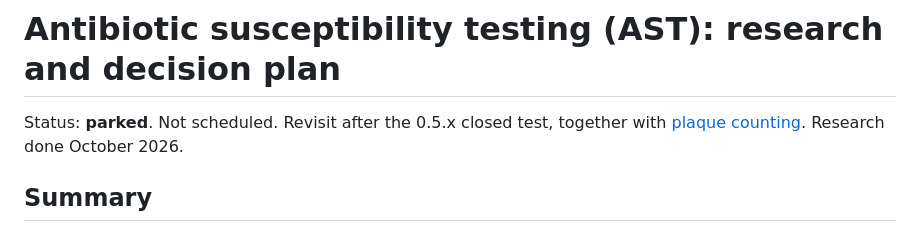
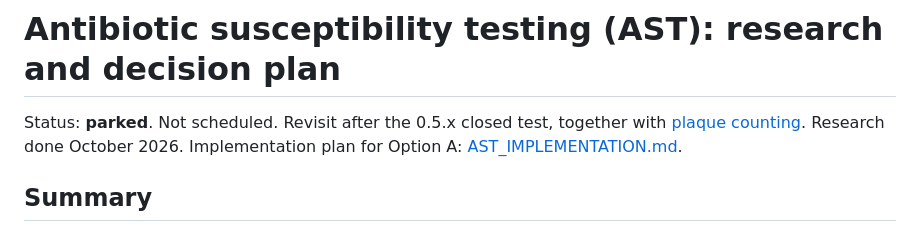
Before and after one commit to smposara/Colony-counter, a Markdown page: docs/AST.md, the part around the change. Drawn GitHub-style.

```diff
--- a/docs/AST.md
+++ b/docs/AST.md
@@ -2,6 +2,7 @@
 
 Status: **parked**. Not scheduled. Revisit after the 0.5.x closed test, together with
 [plaque counting](PLAQUE_COUNTING.md). Research done October 2026.
+Implementation plan for Option A: [AST_IMPLEMENTATION.md](AST_IMPLEMENTATION.md).
 
 ## Summary
 
```
Also changed, not shown: docs/AST_IMPLEMENTATION.md (added, +199 -0 lines).
